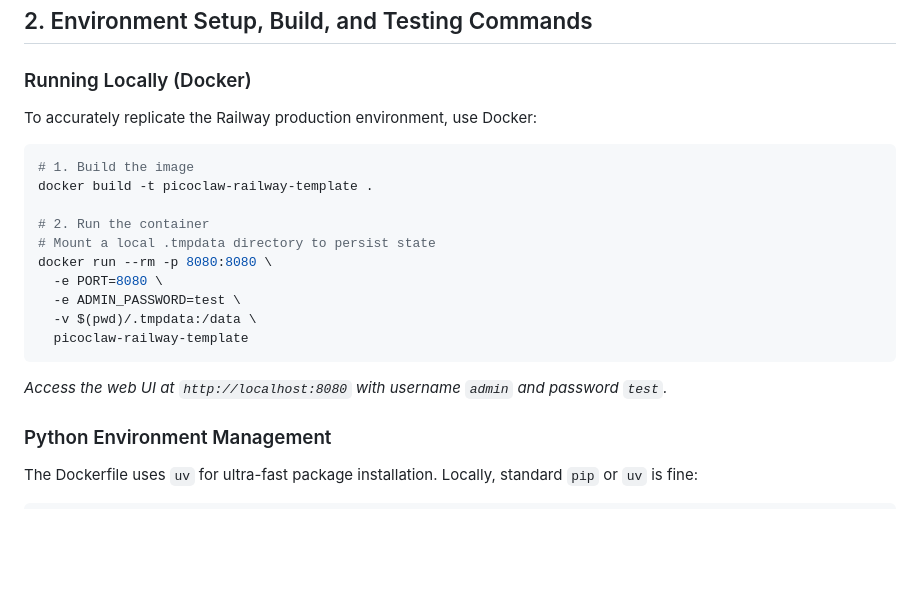
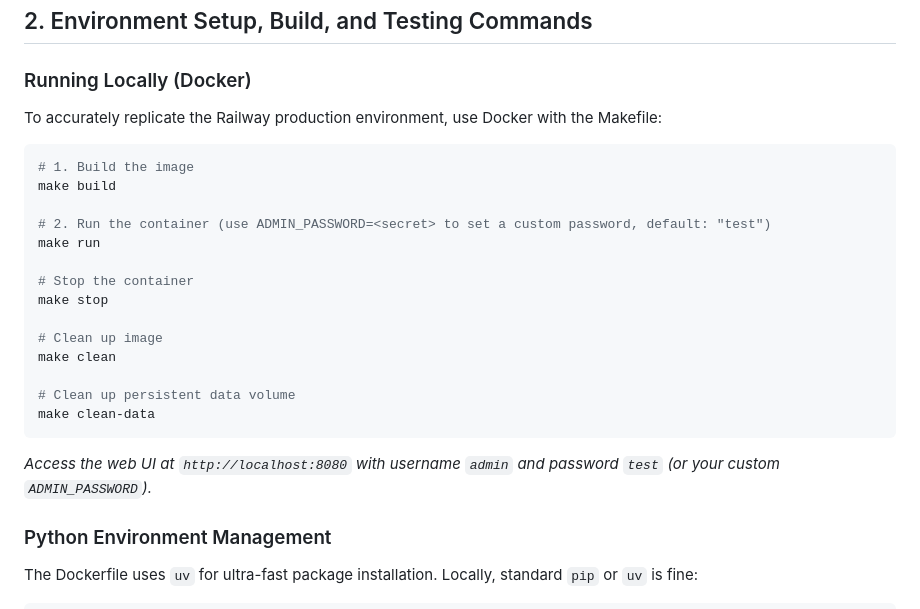
Before and after one commit to quangnd0512/picoclaw-railway-template, a Markdown page: AGENTS.md, the part around the change. Drawn GitHub-style; blank space fills up the shorter version.

Commit message:
fix: update locally setup.

````diff
--- a/AGENTS.md
+++ b/AGENTS.md
@@ -13,20 +13,24 @@ Welcome! This `AGENTS.md` file provides essential context, commands, and code st
 ## 2. Environment Setup, Build, and Testing Commands
 
 ### Running Locally (Docker)
-To accurately replicate the Railway production environment, use Docker:
+To accurately replicate the Railway production environment, use Docker with the Makefile:
 ```bash
 # 1. Build the image
-docker build -t picoclaw-railway-template .
+make build
 
-# 2. Run the container
-# Mount a local .tmpdata directory to persist state
-docker run --rm -p 8080:8080 \
-  -e PORT=8080 \
-  -e ADMIN_PASSWORD=test \
-  -v $(pwd)/.tmpdata:/data \
-  picoclaw-railway-template
+# 2. Run the container (use ADMIN_PASSWORD=<secret> to set a custom password, default: "test")
+make run
+
+# Stop the container
+make stop
+
+# Clean up image
+make clean
+
+# Clean up persistent data volume
+make clean-data
 ```
-*Access the web UI at `http://localhost:8080` with username `admin` and password `test`.*
+*Access the web UI at `http://localhost:8080` with username `admin` and password `test` (or your custom `ADMIN_PASSWORD`).*
 
 ### Python Environment Management
 The Dockerfile uses `uv` for ultra-fast package installation. Locally, standard `pip` or `uv` is fine:
````
